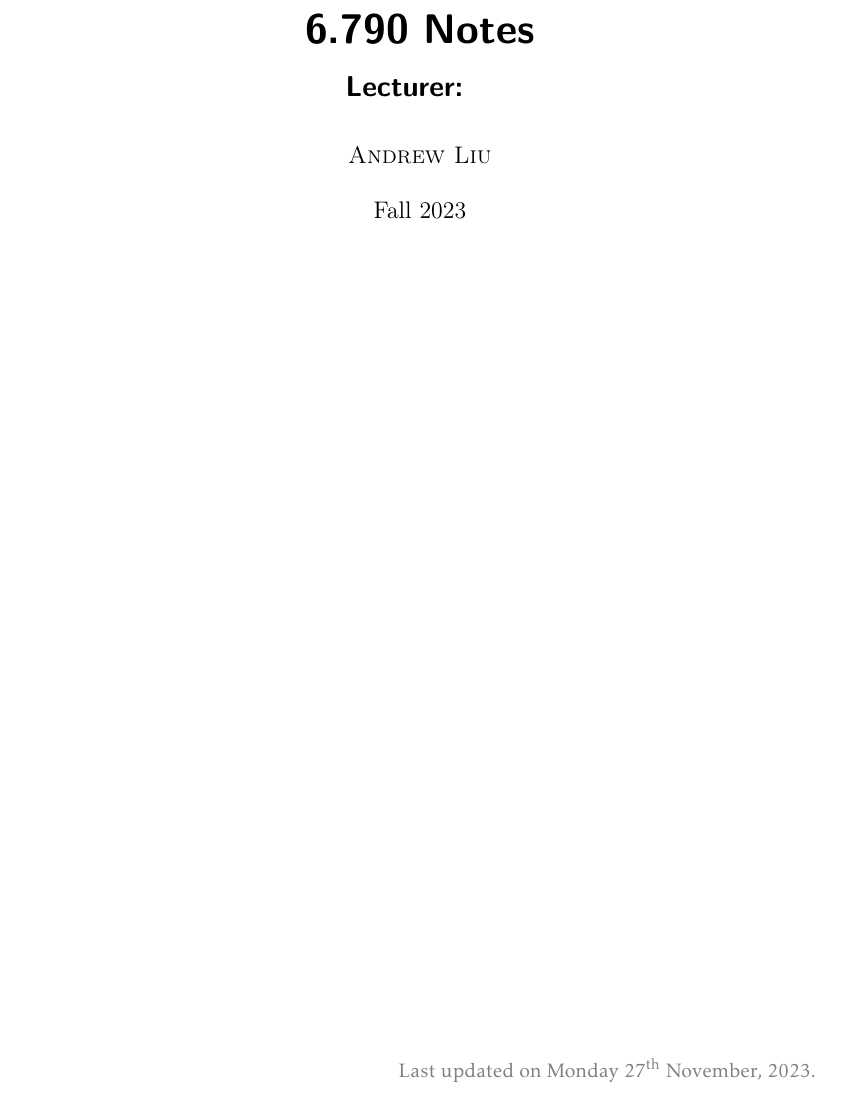
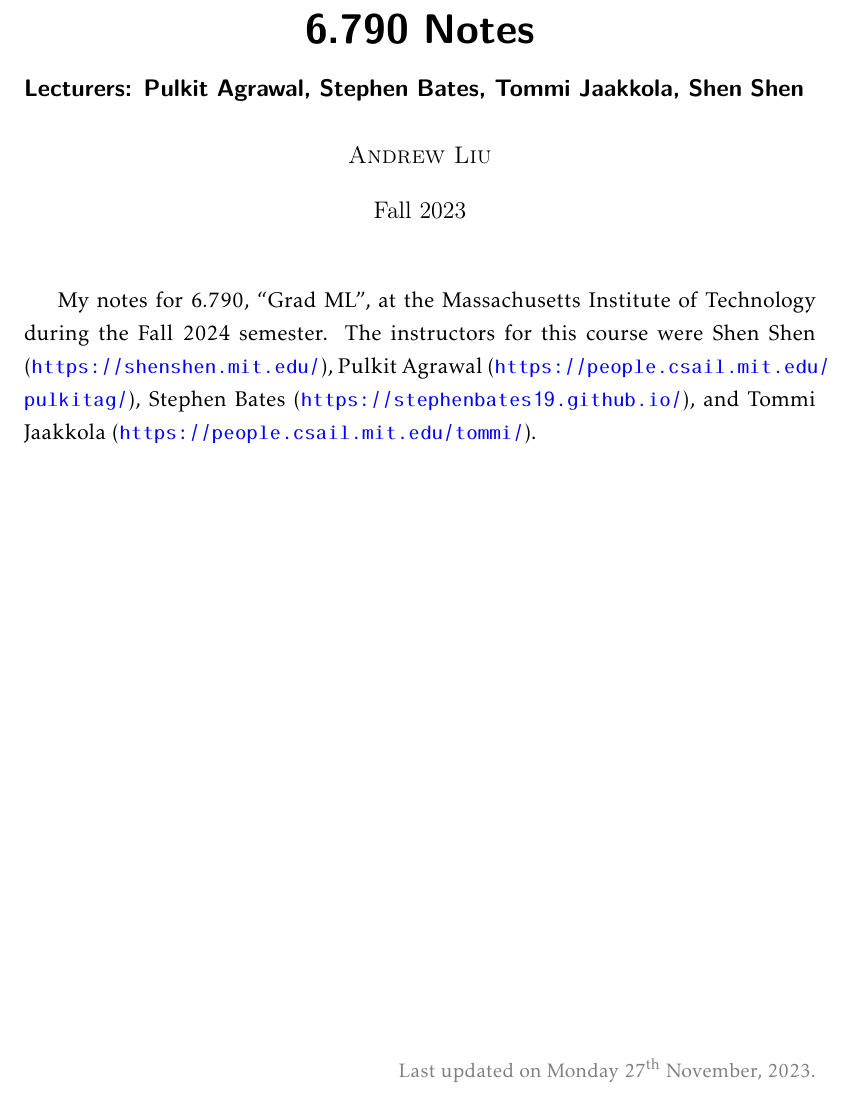
Before and after one commit to azliu0/mit-notes, a LaTeX document (notes/6.7900/6_7900_Notes.tex, which reads notes/6.7900/_andrew.sty): part of page 1 of 19, cut so that both start at the same text. Compiled offline with pdfLaTeX.

Commit message:
update title page

```diff
--- a/notes/6.7900/6_7900_Notes.tex
+++ b/notes/6.7900/6_7900_Notes.tex
@@ -4,11 +4,11 @@
 
 \begin{document}
 \settitle{6.790 Notes}
-\setprof{}
+\setprof{Pulkit Agrawal, Stephen Bates, Tommi Jaakkola, Shen Shen}
 \setdate{Fall 2023}
 \maketitle
 
-% My notes for $18.701$, ``Algebra I'', at the Massachusetts Institute of Technology during the Fall 2023 semester. The instructor for this course was Henry Cohn (\url{https://cohn.mit.edu/}).
+My notes for $6.790$, ``Grad ML'', at the Massachusetts Institute of Technology during the Fall 2024 semester. The instructors for this course were Shen Shen (\url{https://shenshen.mit.edu/}), Pulkit Agrawal (\url{https://people.csail.mit.edu/pulkitag/}), Stephen Bates (\url{https://stephenbates19.github.io/}), and Tommi Jaakkola (\url{https://people.csail.mit.edu/tommi/}).
 
 \vfill
 
--- a/notes/6.7900/_andrew.sty
+++ b/notes/6.7900/_andrew.sty
@@ -380,7 +380,7 @@
     \title{
         {\fontfamily{lmss}\selectfont
         \textbf{{\huge \customtitle}\\
-        {\Large Lecturer: \customprof}
+        {\large Lecturers: \customprof}
         }}
     }
     \setrhead{\nouppercase{\leftmark}}
```
Also changed, not shown: notes/18.615/18_615_Notes.tex (+1 -1 lines), notes/18.615/18_615_Notes.pdf, notes/6.7900/6_7900_Notes.pdf, 8 other files.
